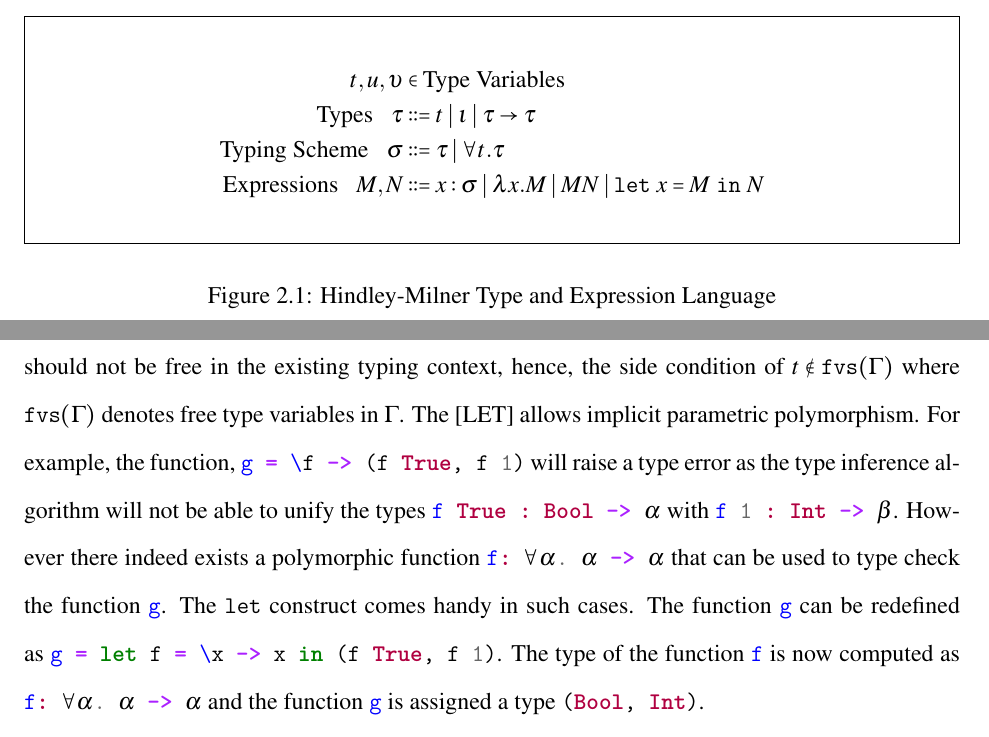
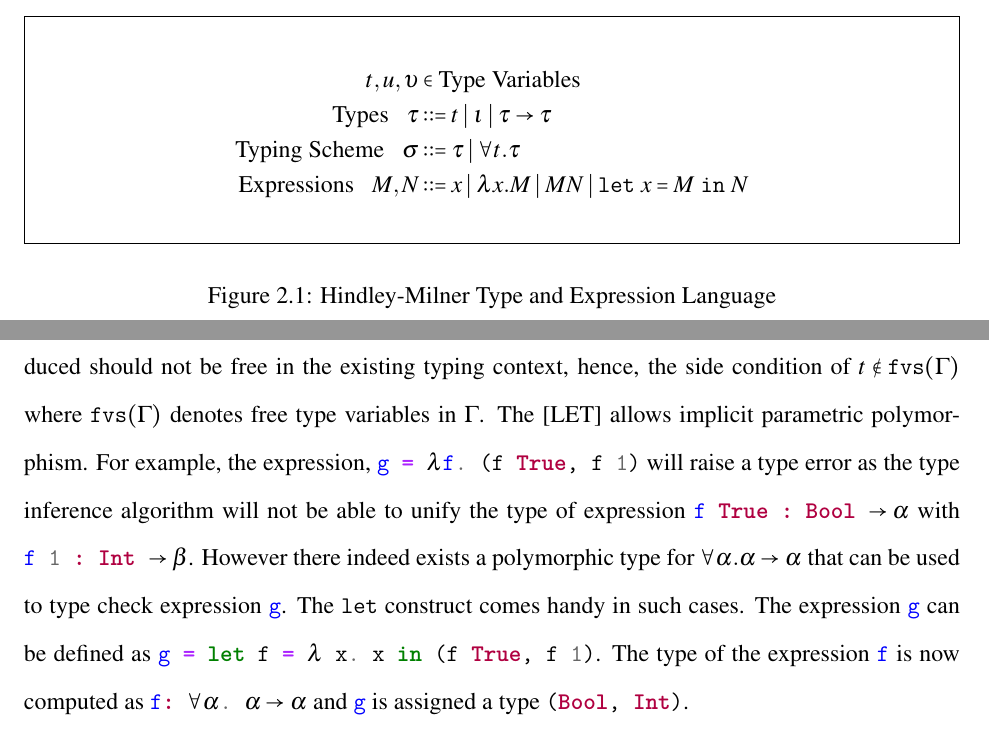
Before and after one commit to fxdpntthm/masters-thesis, a LaTeX thesis (thesis-ku.tex, which reads Chapter2/BackgroundWork.tex): two parts of pages 13 and 14 of 71, joined at a grey line, cut so that both start at the same text. The pictures show the PDF file thesis-ku.pdf that the author committed with the source.

Commit message:
changed the code fragments in explaining let polymorphism

```diff
--- a/Chapter2/BackgroundWork.tex
+++ b/Chapter2/BackgroundWork.tex
@@ -93,12 +93,12 @@ lambda terms and application respectively. We also include the rules for paramet
 of the type scheme by substituting free type variables. It is worthwhile to note that when we generalize over types using the rule
 [$\forall$I] we need to ensure that the new type variable introduced should not be free in the existing typing context,
 hence, the side condition of $t \notin \texttt{fvs}(\Gamma)$ where $\texttt{fvs}(\Gamma)$ denotes free type variables in $\Gamma$.
-The [LET] allows implicit parametric polymorphism. For example, the function, \HaskellF{g = \f -> (f True, f 1)} will raise a
-type error as the type inference algorithm will not be able to unify the types \HaskellF{f True : Bool -> |$\alpha$|}
-with \HaskellF{f 1 : Int -> |$\beta$|}. However there indeed exists a polymorphic function \HaskellF{f: |$\forall \alpha$|. |$\alpha$| -> |$\alpha$|}
-that can be used to type check the function \HaskellF{g}. The \texttt{let} construct comes handy in such cases. The function \HaskellF{g} can be redefined
-as \HaskellF{g = let f = \x -> x in (f True, f 1)}. The type of the function \HaskellF{f} is now computed
-as \HaskellF{f: |$\forall \alpha$|. |$\alpha$| -> |$\alpha$|} and the function \HaskellF{g} is assigned a type \HaskellF{(Bool, Int)}.
+The [LET] allows implicit parametric polymorphism. For example, the expression, \HaskellF{g = |$\lambda$|f. (f True, f 1)} will raise a
+type error as the type inference algorithm will not be able to unify the type of expression \HaskellF{f True : Bool |$\rightarrow \alpha$|}
+with \HaskellF{f 1 : Int |$ \rightarrow \beta$|}. However there indeed exists a polymorphic type for \HaskellF{|$\forall \alpha. \alpha \rightarrow \alpha$|}
+that can be used to type check expression \HaskellF{g}. The \texttt{let} construct comes handy in such cases. The expression \HaskellF{g} can be defined
+as \HaskellF{g = let f = |$\lambda$| x. x in (f True, f 1)}. The type of the expression \HaskellF{f} is now computed
+as \HaskellF{f: |$\forall \alpha$|. |$\alpha \rightarrow \alpha$|} and \HaskellF{g} is assigned a type \HaskellF{(Bool, Int)}.
 
 \begin{figure}[h]
   \centering
```
Also changed, not shown: thesis-ku.pdf, Chapter2/BackgroundWork.tex (2 more changed lines).
